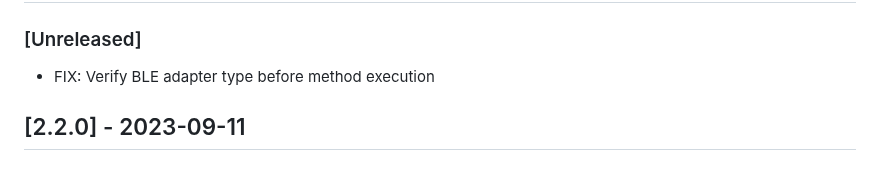
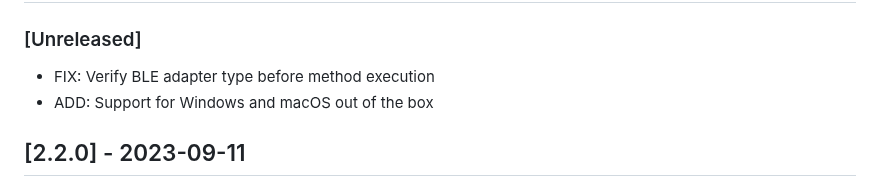
Before and after one commit to ttu/ruuvitag-sensor, a Markdown page: CHANGELOG.md, the part around the change. Drawn GitHub-style.

Commit message:
Update changlog

```diff
--- a/CHANGELOG.md
+++ b/CHANGELOG.md
@@ -2,6 +2,7 @@
 
 ### [Unreleased]
 * FIX: Verify BLE adapter type before method execution
+* ADD: Support for Windows and macOS out of the box
 
 ## [2.2.0] - 2023-09-11
 * ADD: (Beta) Async support to RuuviTagReactive
```
